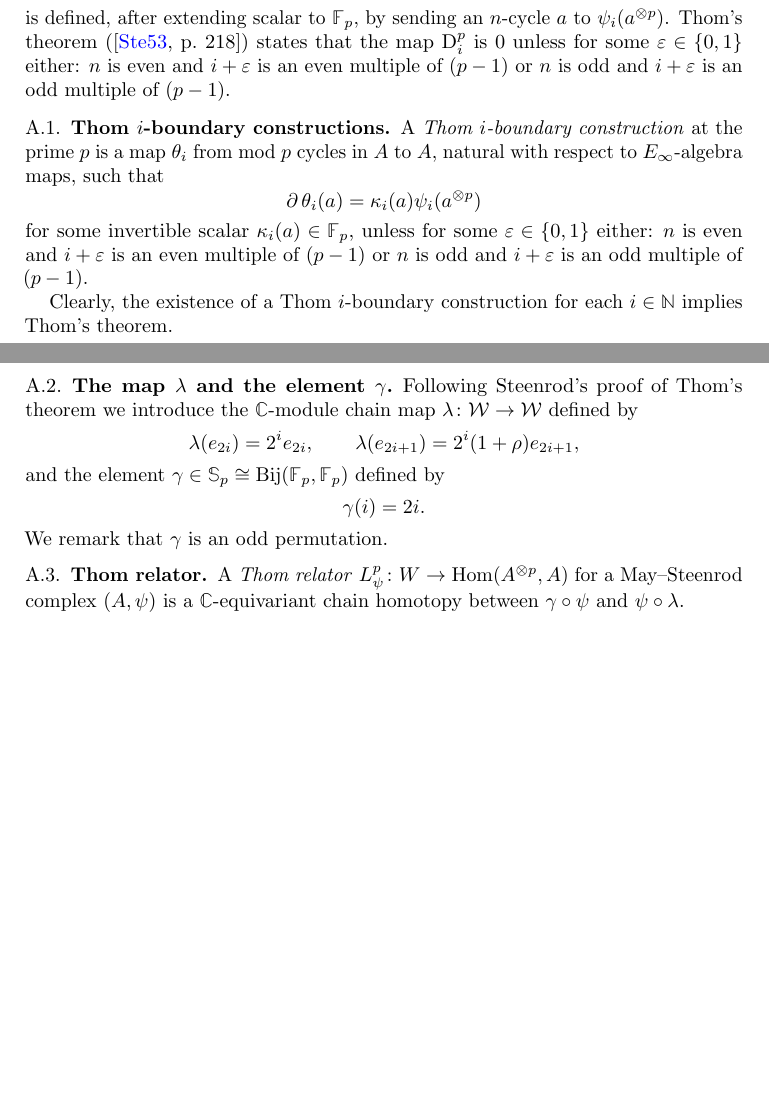
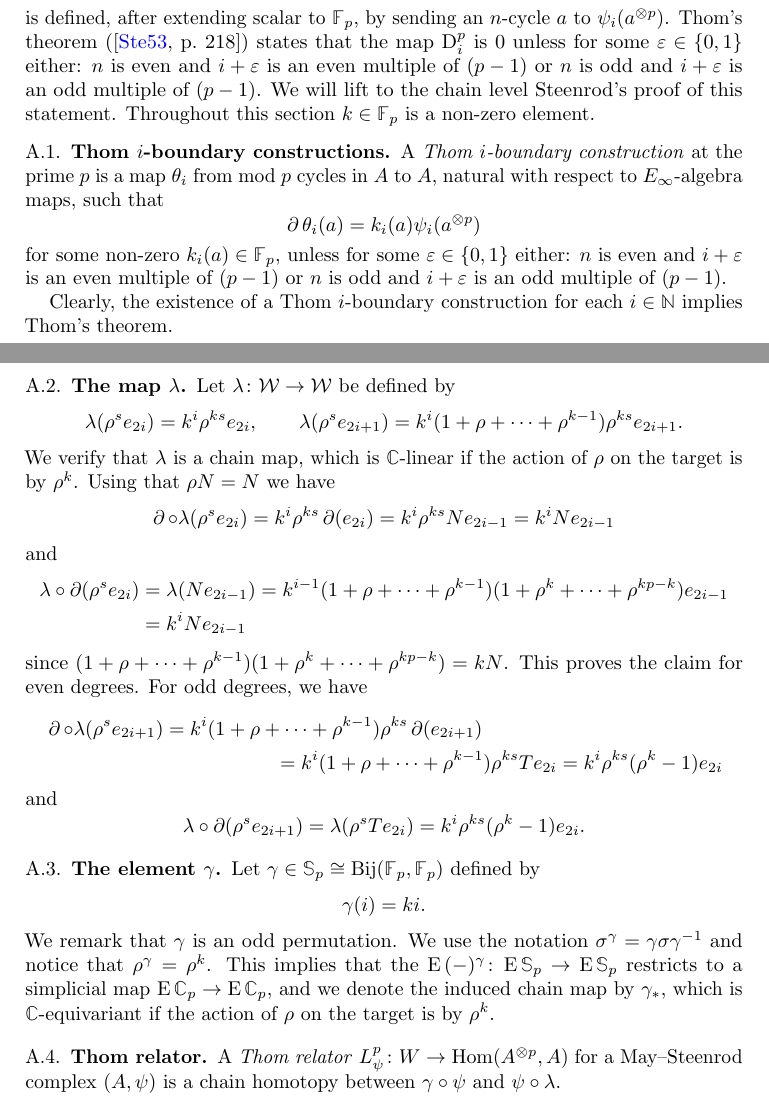
Before and after one commit to ammedmar/odd_cartan, a LaTeX paper (odd_cartan.tex, which reads aux/commands.tex, sec/thom.tex): two parts of pages 10 and 11 of 12, joined at a grey line, cut so that both start at the same text, the shorter picture padded with empty space. Compiled offline with pdfLaTeX.

Commit message:
Define Lambda with a general k invertible in Fp

```diff
--- a/aux/commands.tex
+++ b/aux/commands.tex
@@ -1,3 +1,4 @@
+\DeclareMathOperator{\conj}{conj}
 \newcommand{\comp}{\mathbin{\circ}}
 \newcommand{\bcirc}{\bm{\circ}}
 \DeclareMathOperator{\EE}{E}
@@ -9,5 +10,5 @@
 \DeclareMathOperator{\card}{card}
 
 % comments
-\renewcommand{\anibal}[1]{\todo[An.\!]{#1}}
-\newcommand{\arnau}[1]{\todo[Ar.\!]{#1}}
+\renewcommand{\anibal}[1]{\todo[AMM.\!]{#1}}
+\newcommand{\federico}[1]{\todo[FCM.\!]{#1}}
--- a/sec/thom.tex
+++ b/sec/thom.tex
@@ -12,33 +12,66 @@ Recall that
 \]
 is defined, after extending scalar to $\Fp$, by sending an $n$-cycle $a$ to $\psi_i(a^{\ot p})$.
 Thom's theorem (\cite[218]{steenrod1953cyclic}) states that the map $\rD_i^p$ is $0$ unless for some $\varepsilon \in \{0,1\}$ either: $n$ is even and $i+\varepsilon$ is an even multiple of $(p-1)$ or $n$ is odd and $i+\varepsilon$ is an odd multiple of $(p-1)$.
+We will lift to the chain level Steenrod's proof of this statement.
+Throughout this section $k \in \Fp$ is a non-zero element.
 
 \subsection{Thom $i$-boundary constructions}
 
 A \textit{Thom $i$-boundary construction} at the prime $p$ is a map $\theta_i$ from mod~$p$ cycles in $A$ to $A$, natural with respect to $E_\infty$-algebra maps, such that
 \[
-\bd \theta_i(a) = \kappa_i(a) \psi_i(a^{\ot p})
+\bd \theta_i(a) = k_i(a) \psi_i(a^{\ot p})
 \]
-for some invertible scalar $\kappa_i(a) \in \Fp$, unless for some $\varepsilon \in \{0,1\}$ either: $n$ is even and $i+\varepsilon$ is an even multiple of $(p-1)$ or $n$ is odd and $i+\varepsilon$ is an odd multiple of $(p-1)$.
+for some non-zero $k_i(a) \in \Fp$, unless for some $\varepsilon \in \set{0,1}$ either: $n$ is even and $i+\varepsilon$ is an even multiple of $(p-1)$ or $n$ is odd and $i+\varepsilon$ is an odd multiple of $(p-1)$.
 
 Clearly, the existence of a Thom $i$-boundary construction for each $i \in \N$ implies Thom's theorem.
 
-\subsection{The map $\lambda$ and the element $\gamma$}
+\subsection{The map $\lambda$}
 
-Following Steenrod's proof of Thom's theorem we introduce the $\cyc$-module chain map $\lambda \colon \cW \to \cW$ defined by
+Let $\lambda \colon \cW \to \cW$ be defined by
 \[
-\lambda(e_{2i}) = 2^i e_{2i}, \qquad
-\lambda(e_{2i+1}) = 2^i (1 + \rho) e_{2i+1},
+\lambda(\rho^s e_{2i}) = k^i \rho^{ks} e_{2i}, \qquad
+\lambda(\rho^s e_{2i+1}) = k^i (1+\rho+\dots+\rho^{k-1}) \rho^{ks} e_{2i+1}.
 \]
-and the element $\gamma \in \sym_p \cong \mathrm{Bij}(\Fp, \Fp)$ defined by
+We verify that $\lambda$ is a chain map, which is $\cyc$-linear if the action of $\rho$ on the target is by $\rho^k$.
+Using that $\rho N = N$ we have
 \[
-\gamma(i) = 2i.
+\bd \comp \lambda(\rho^s e_{2i}) = k^i \rho^{ks} \bd (e_{2i}) = k^i \rho^{ks} N e_{2i-1} = k^i N e_{2i-1}
+\]
+and
+\begin{align*}
+	\lambda \comp \bd(\rho^s e_{2i}) &= \lambda(N e_{2i-1}) = k^{i-1}(1+\rho+\dots+\rho^{k-1}) (1+\rho^k+\dots+\rho^{kp-k}) e_{2i-1} \\ &=
+	k^i N e_{2i-1}
+\end{align*}
+since $(1+\rho+\dots+\rho^{k-1}) (1+\rho^k+\dots+\rho^{kp-k}) = kN$.
+This proves the claim for even degrees.
+For odd degrees, we have
+\begin{multline*}
+	\bd \comp \lambda(\rho^s e_{2i+1}) = k^i (1+\rho+\dots+\rho^{k-1}) \rho^{ks} \bd (e_{2i+1}) \\
+	= k^i (1+\rho+\dots+\rho^{k-1}) \rho^{ks} T e_{2i} = k^i \rho^{ks} (\rho^k-1) e_{2i}
+\end{multline*}
+and
+\[
+\lambda \comp \bd(\rho^s e_{2i+1}) = \lambda(\rho^s T e_{2i}) = k^i\rho^{ks}(\rho^k-1) e_{2i}.
+\]
+
+\subsection{The element $\gamma$}
+
+Let $\gamma \in \sym_p \cong \mathrm{Bij}(\Fp, \Fp)$ defined by
+\[
+\gamma(i) = ki.
 \]
 We remark that $\gamma$ is an odd permutation.
+We use the notation $\sigma^\gamma = \gamma \sigma \gamma^{-1}$
+%\begin{align*}
+%	(-)^\gamma \colon \sym_p &\to \sym_p \\
+%	\sigma &\mapsto \gamma \sigma \gamma^{-1}
+%\end{align*}
+and notice that $\rho^\gamma = \rho^k$.
+This implies that the $\EE\,(-)^\gamma \colon \EE\sym_p \to \EE\sym_p$ restricts to a simplicial map $\EE\cyc_p \to \EE\cyc_p$, and we denote the induced chain map by $\gamma_\ast$, which is $\cyc$-equivariant if the action of $\rho$ on the target is by $\rho^k$.
 
 \subsection{Thom relator}
 
-A \textit{Thom relator} $L_\psi^p \colon W \to \Hom(A^{\ot p}, A)$ for a May--Steenrod complex $(A, \psi)$ is a $\cyc$-equivariant chain homotopy between $\gamma \comp \psi$ and $\psi \comp \lambda$.
+A \textit{Thom relator} $L_\psi^p \colon W \to \Hom(A^{\ot p}, A)$ for a May--Steenrod complex $(A, \psi)$ is a chain homotopy between $\gamma \comp \psi$ and $\psi \comp \lambda$.
 
 \begin{theorem*}
 	If $L_\psi^p$ is a Thom relator for $(A, \psi)$ then
```
Also changed, not shown: sec/thom.tex (6 more changed lines).
